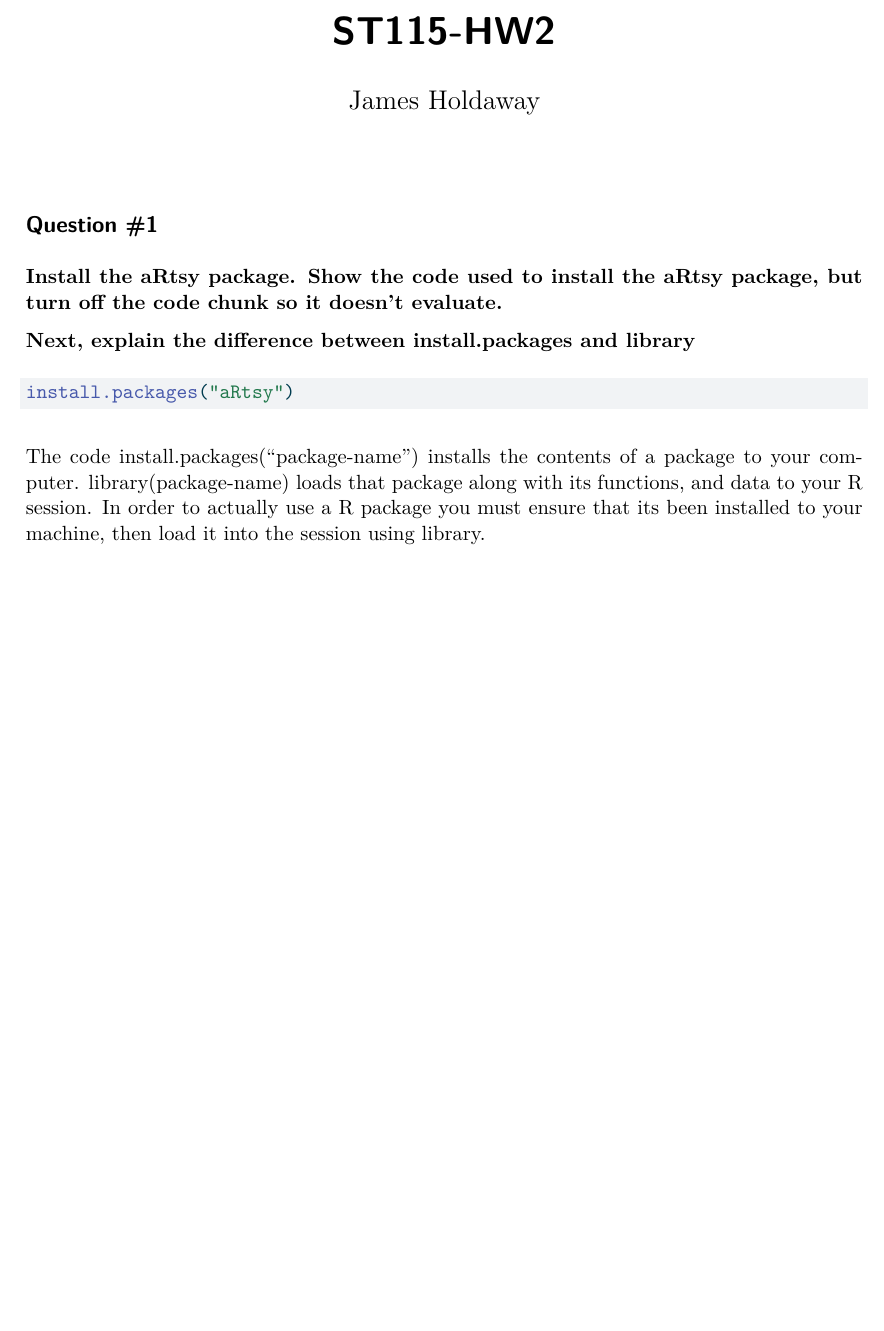
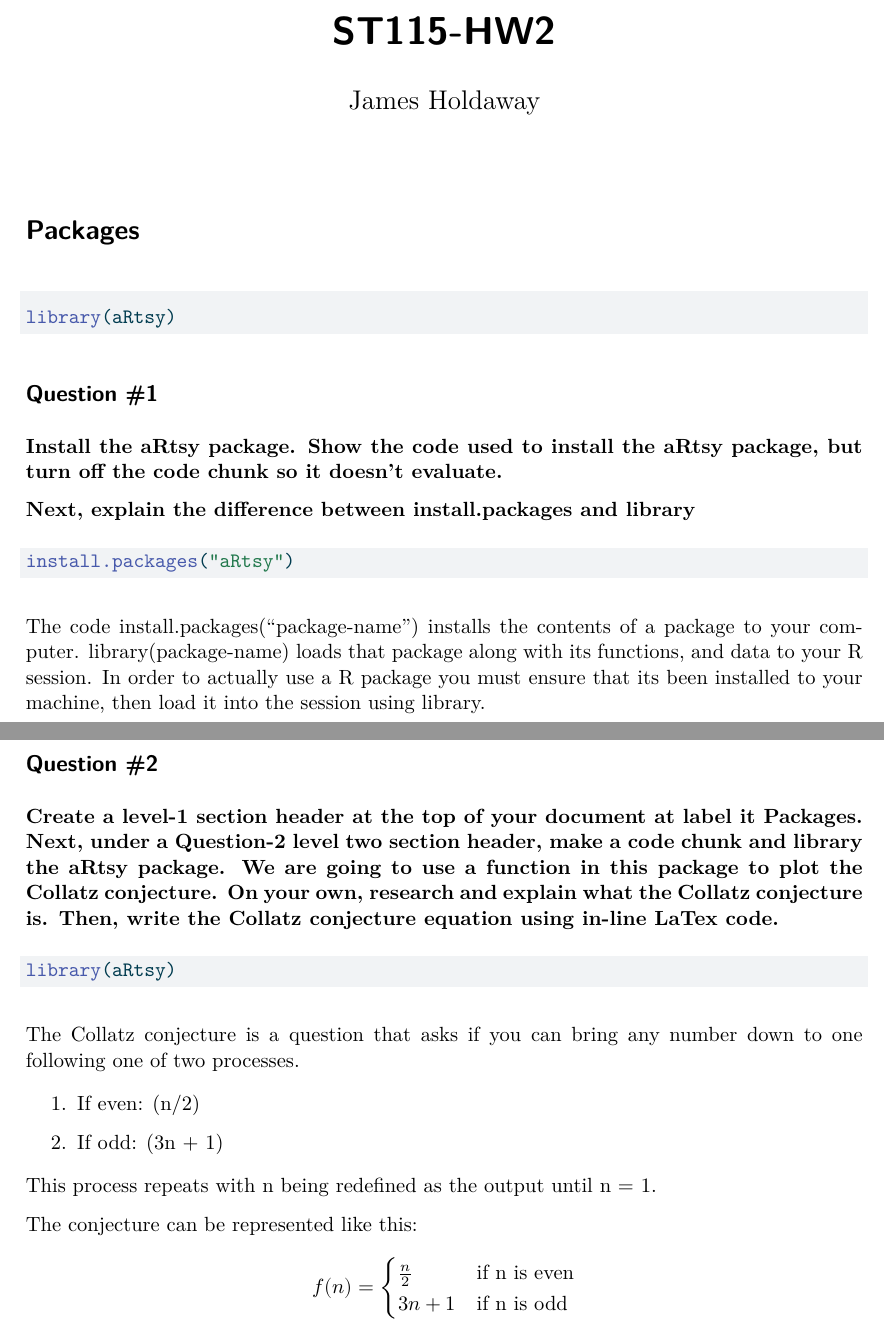
Before and after one commit to JamesDHoldaway/ST115-HW2, a Quarto document (ST115-HW2.qmd): part of the page before the commit and two parts of pages 1 and 2 of 2 after it, the two joined at a grey line, cut so that both start at the same text, the shorter picture padded with empty space. The pictures show the output file ST115-HW2.pdf that the author committed with the source.

Commit message:
Completed Question #2 created packages list at the top of the document

````diff
--- a/ST115-HW2.qmd
+++ b/ST115-HW2.qmd
@@ -4,6 +4,11 @@ format: pdf
 author: "James Holdaway"
 editor: visual
 ---
+# Packages
+```{r}
+library(aRtsy)
+```
+
 ## Question #1
 **Install the aRtsy package. Show the code used to install the aRtsy package, but turn off the code chunk so it doesn’t evaluate.**
 
@@ -17,3 +22,22 @@ install.packages("aRtsy")
 The code install.packages("package-name") installs the contents of a package to your computer. library(package-name) loads that package along with its functions, and data to your R session. In order to actually use a R package you must ensure that its been installed to your machine, then load it into the session using library.
 
 \newpage
+
+## Question #2
+**Create a level-1 section header at the top of your document at label it Packages. Next, under a Question-2 level two section header, make a code chunk and library the aRtsy package. We are going to use a function in this package to plot the Collatz conjecture. On your own, research and explain what the Collatz conjecture is. Then, write the Collatz conjecture equation using in-line LaTex code.**
+
+```{r}
+library(aRtsy)
+```
+
+The Collatz conjecture is a question that asks if you can bring any number down to one following one of two processes.
+
+  1. If even: (n/2)
+
+  2. If odd: (3n + 1)
+
+This process repeats with n being redefined as the output until n = 1.
+
+The conjecture can be represented like this: $$f(n) = \begin{cases} \frac{n}{2} & \text{if n is even}\\ 3n + 1 & \text{if n is odd}\end{cases}$$
+
+\newpage
````
Also changed, not shown: ST115-HW2.pdf.
